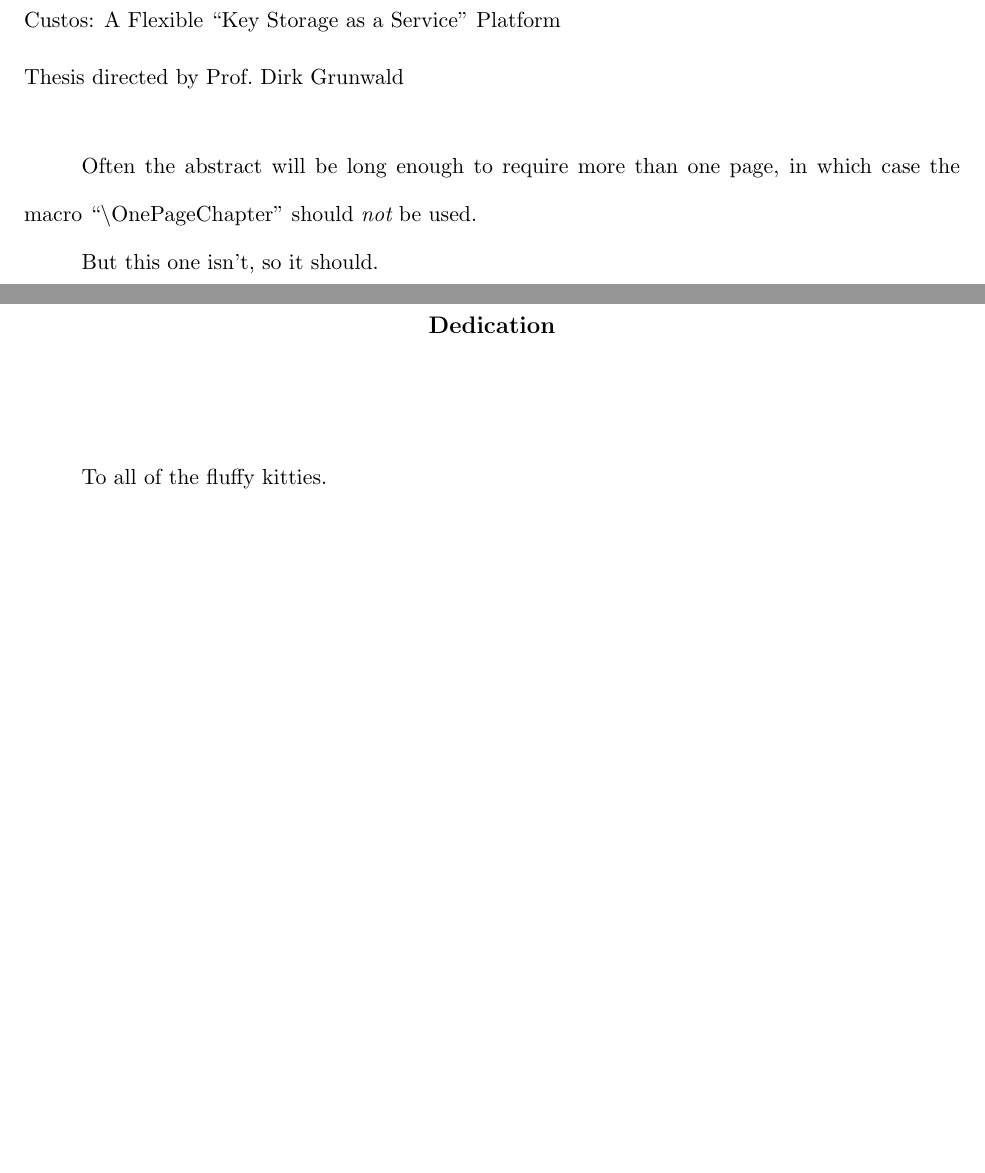
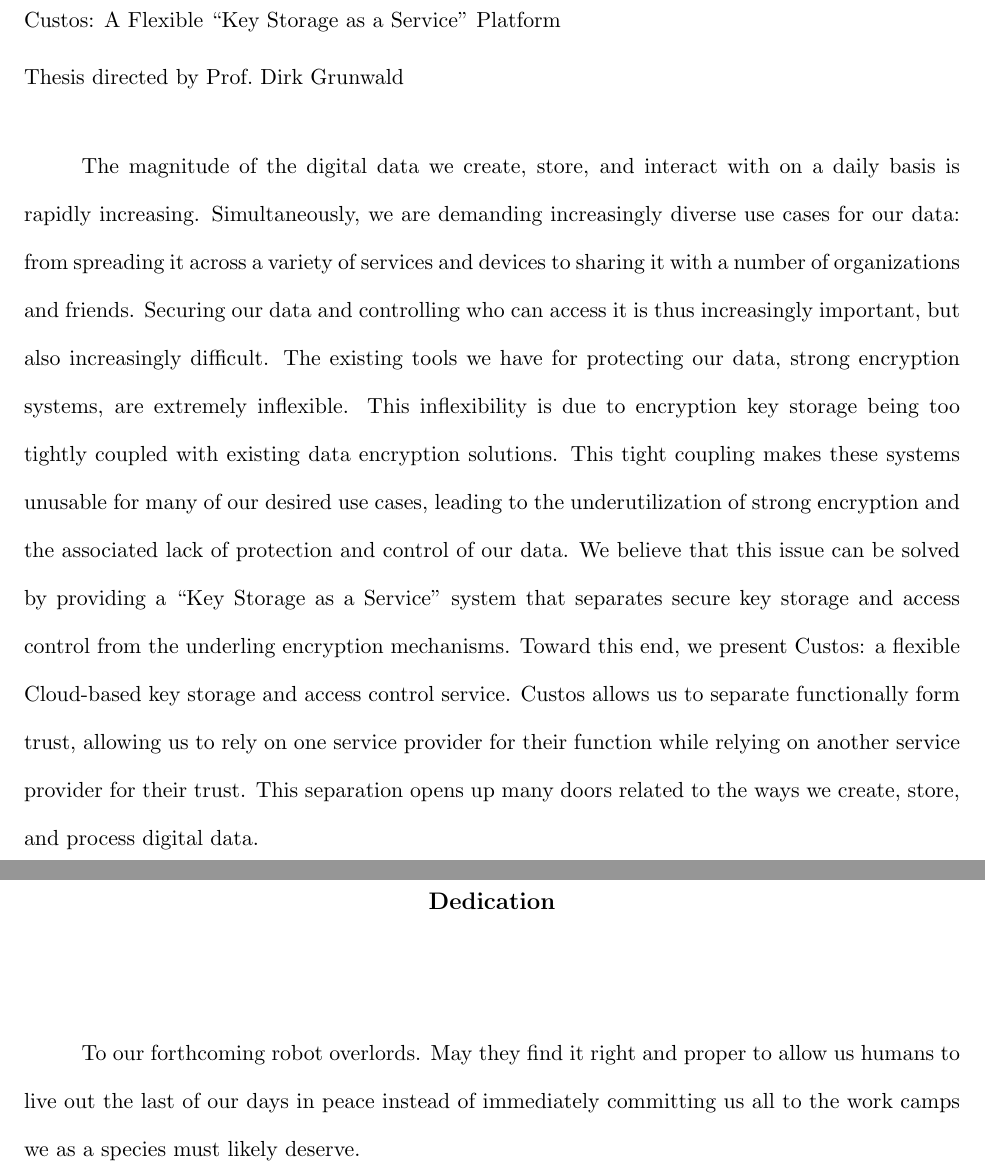
Before and after one commit to asayler/sayler-masters-thesis, a LaTeX thesis (masters.tex): two parts of pages 3 and 4 of 23, joined at a grey line, cut so that both start at the same text, the shorter picture padded with empty space. Compiled offline with pdfLaTeX.

Commit message:
Added additional metasections

```diff
--- a/masters.tex
+++ b/masters.tex
@@ -23,18 +23,37 @@
 \reader{John Black}             %  2nd person to sign thesis
 \readerThree{Eric Keller}       %  3rd person to sign thesis
 
-\abstract{  \OnePageChapter	% because it is very short
+\abstract{
+  \OnePageChapter
+  The magnitude of the digital data we create, store, and interact
+  with on a daily basis is rapidly increasing. Simultaneously, we are
+  demanding increasingly diverse use cases for our data: from
+  spreading it across a variety of services and devices to sharing it
+  with a number of organizations and friends. Securing our data and
+  controlling who can access it is thus increasingly important, but
+  also increasingly difficult. The existing tools we have for
+  protecting our data, strong encryption systems, are extremely
+  inflexible. This inflexibility is due to encryption key storage
+  being too tightly coupled with existing data encryption
+  solutions. This tight coupling makes these systems unusable for many
+  of our desired use cases, leading to the underutilization of strong
+  encryption and the associated lack of protection and control of our
+  data. We believe that this issue can be solved by providing a ``Key
+  Storage as a Service'' system that separates secure key storage and
+  access control from the underling encryption mechanisms. Toward this
+  end, we present Custos: a flexible Cloud-based key storage and
+  access control service. Custos allows us to separate functionally
+  form trust, allowing us to rely on one service provider for their
+  function while relying on another service provider for their
+  trust. This separation opens up many doors related to the ways we
+  create, store, and process digital data.
 
-	Often the abstract will be long enough to require
-	more than one page, in which case the macro
-	``$\backslash$OnePageChapter'' should {\it not}
-	be used.
+}
 
-	But this one isn't, so it should.
-	}
+\dedication[Dedication]{ To our forthcoming robot overlords. May they
+  find it right and proper to allow us humans to live out the last of
+  our days in peace instead of immediately committing us all to the
+  work camps we as a species must likely deserve.}
 
-\dedication[Dedication]{	% NEVER use \OnePageChapter here.
-	To all of the fluffy kitties.
-	}
-
-\acknowledgements{	\OnePageChapter	% *MUST* BE ONLY ONE PAGE!
+\acknowledgements{
+  \OnePageChapter
```
Also changed, not shown: masters.tex (13 more changed lines).
